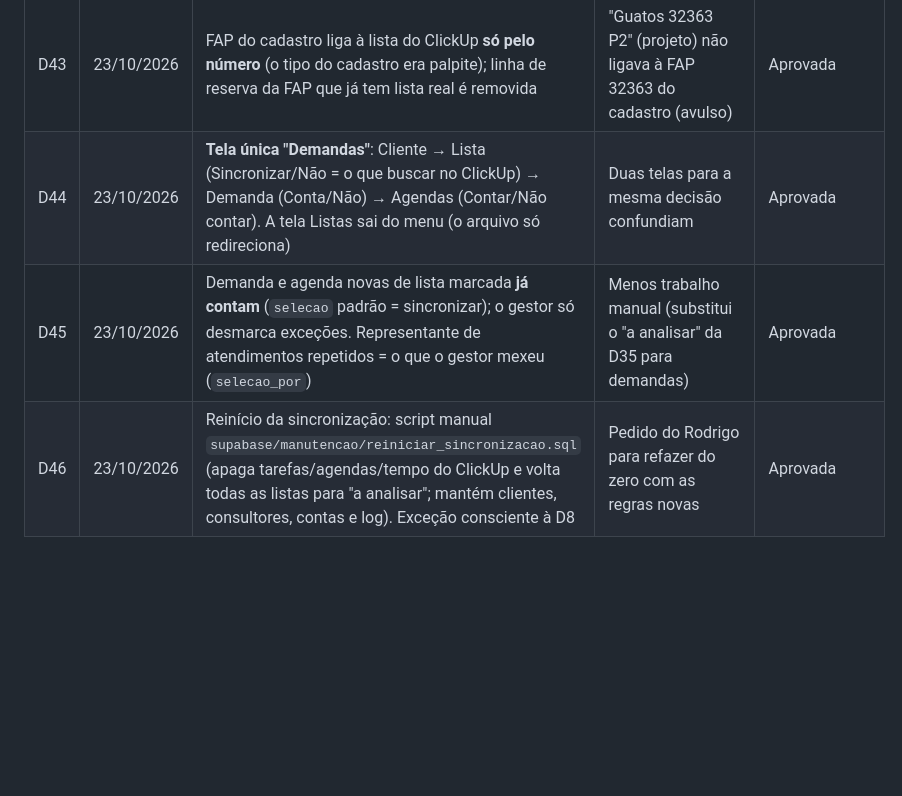
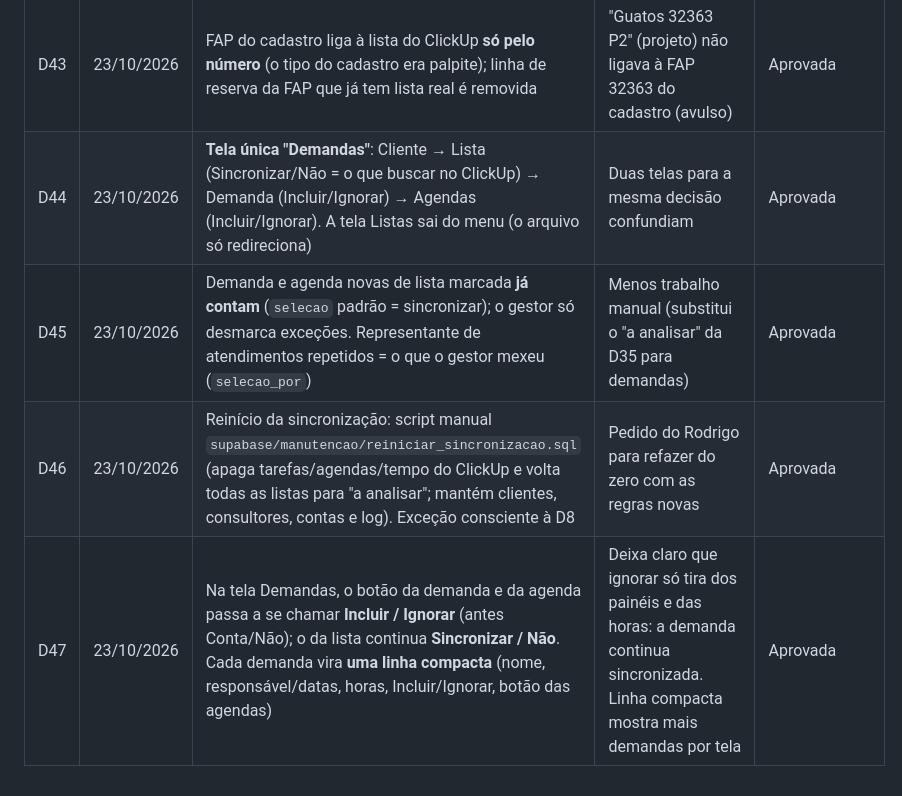
Before and after one commit to rodrigo-reis-sk/gestao-demandas-bpms, a Markdown page: docs/07-decisoes.md, the part around the change. Drawn GitHub-style; blank space fills up the shorter version.

Commit message:
Tela única Demandas: Incluir/Ignorar e linha compacta

```diff
--- a/docs/07-decisoes.md
+++ b/docs/07-decisoes.md
@@ -47,6 +47,7 @@ Formato: data · decisão · motivo · situação (proposta / aprovada / substit
 | D41 | 23/10/2026 | Hierarquia robusta: estrutura reconhecida **também no banco** (status "atendimento base", nome "N-Atendimento (da) Base", "AAAA-MM Mês"); folhas com o mesmo nome se juntam **abaixo de estrutura (lista + nome)** ou, enquanto a mãe não chega, **pela mesma mãe + nome** | 2ª comparação Inovvati: a "1-Atendimento Base" não estava no banco e a junção não acontecia | Aprovada |
 | D42 | 23/10/2026 | Visibilidade: demanda aparece se tem agenda a partir do corte; sem agenda no período, só se for **aberta e com subtarefas** (projeto em curso). Atendimento solto ou demanda fechada com data anterior ao corte some, mesmo com status mexido em 2026 (substitui o critério da D40) | "complete" de 2025 alterado em 2026 continuava aparecendo | Aprovada |
 | D43 | 23/10/2026 | FAP do cadastro liga à lista do ClickUp **só pelo número** (o tipo do cadastro era palpite); linha de reserva da FAP que já tem lista real é removida | "Guatos 32363 P2" (projeto) não ligava à FAP 32363 do cadastro (avulso) | Aprovada |
-| D44 | 23/10/2026 | **Tela única "Demandas"**: Cliente → Lista (Sincronizar/Não = o que buscar no ClickUp) → Demanda (Conta/Não) → Agendas (Contar/Não contar). A tela Listas sai do menu (o arquivo só redireciona) | Duas telas para a mesma decisão confundiam | Aprovada |
+| D44 | 23/10/2026 | **Tela única "Demandas"**: Cliente → Lista (Sincronizar/Não = o que buscar no ClickUp) → Demanda (Incluir/Ignorar) → Agendas (Incluir/Ignorar). A tela Listas sai do menu (o arquivo só redireciona) | Duas telas para a mesma decisão confundiam | Aprovada |
 | D45 | 23/10/2026 | Demanda e agenda novas de lista marcada **já contam** (`selecao` padrão = sincronizar); o gestor só desmarca exceções. Representante de atendimentos repetidos = o que o gestor mexeu (`selecao_por`) | Menos trabalho manual (substitui o "a analisar" da D35 para demandas) | Aprovada |
 | D46 | 23/10/2026 | Reinício da sincronização: script manual `supabase/manutencao/reiniciar_sincronizacao.sql` (apaga tarefas/agendas/tempo do ClickUp e volta todas as listas para "a analisar"; mantém clientes, consultores, contas e log). Exceção consciente à D8 | Pedido do Rodrigo para refazer do zero com as regras novas | Aprovada |
+| D47 | 23/10/2026 | Na tela Demandas, o botão da demanda e da agenda passa a se chamar **Incluir / Ignorar** (antes Conta/Não); o da lista continua **Sincronizar / Não**. Cada demanda vira **uma linha compacta** (nome, responsável/datas, horas, Incluir/Ignorar, botão das agendas) | Deixa claro que ignorar só tira dos painéis e das horas: a demanda continua sincronizada. Linha compacta mostra mais demandas por tela | Aprovada |
```
